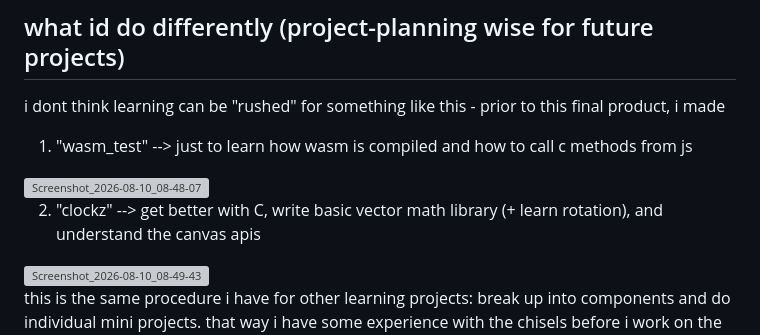
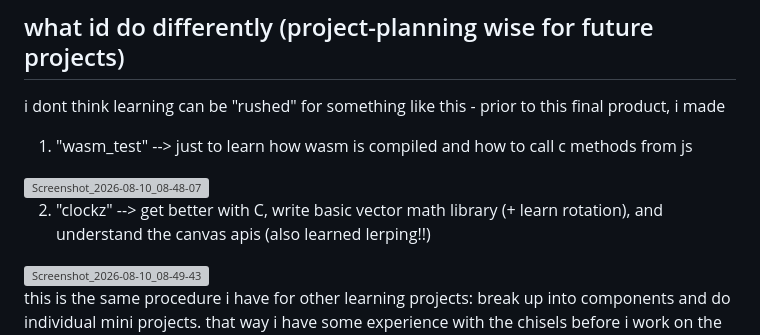
Before and after one commit to mike-pwns/wireframe, a Markdown page: README.md, the part around the change. Rendered like a GitHub page; grey boxes are pictures that could not be loaded.

```diff
--- a/README.md
+++ b/README.md
@@ -140,7 +140,7 @@ i dont think learning can be "rushed" for something like this - prior to this fi
 1. "wasm_test" --> just to learn how wasm is compiled and how to call c methods from js
 <img width="1920" height="953" alt="Screenshot_2026-08-10_08-48-07" src="https://github.com/user-attachments/assets/e745d026-3180-462d-8b78-c9dc12d40d04" />
 
-2. "clockz" --> get better with C, write basic vector math library (+ learn rotation), and understand the canvas apis
+2. "clockz" --> get better with C, write basic vector math library (+ learn rotation), and understand the canvas apis (also learned lerping!!)
 <img width="1920" height="953" alt="Screenshot_2026-08-10_08-49-43" src="https://github.com/user-attachments/assets/be716c5c-536e-450a-a454-0cb85f4a7560" />
 
 this is the same procedure i have for other learning projects: break up into components and do individual mini projects. that way i have some experience with the chisels before i work on the good marble yknow? Time was a bit of a pain though.. focused effort is certainly a better idea i suppose
```
